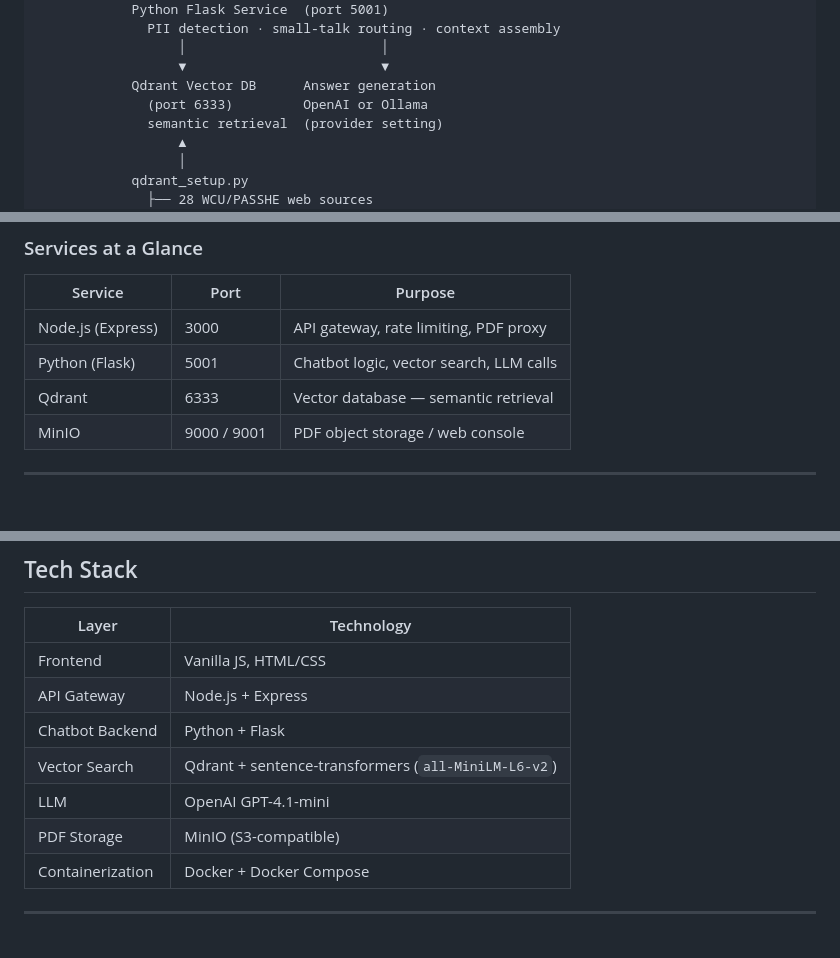
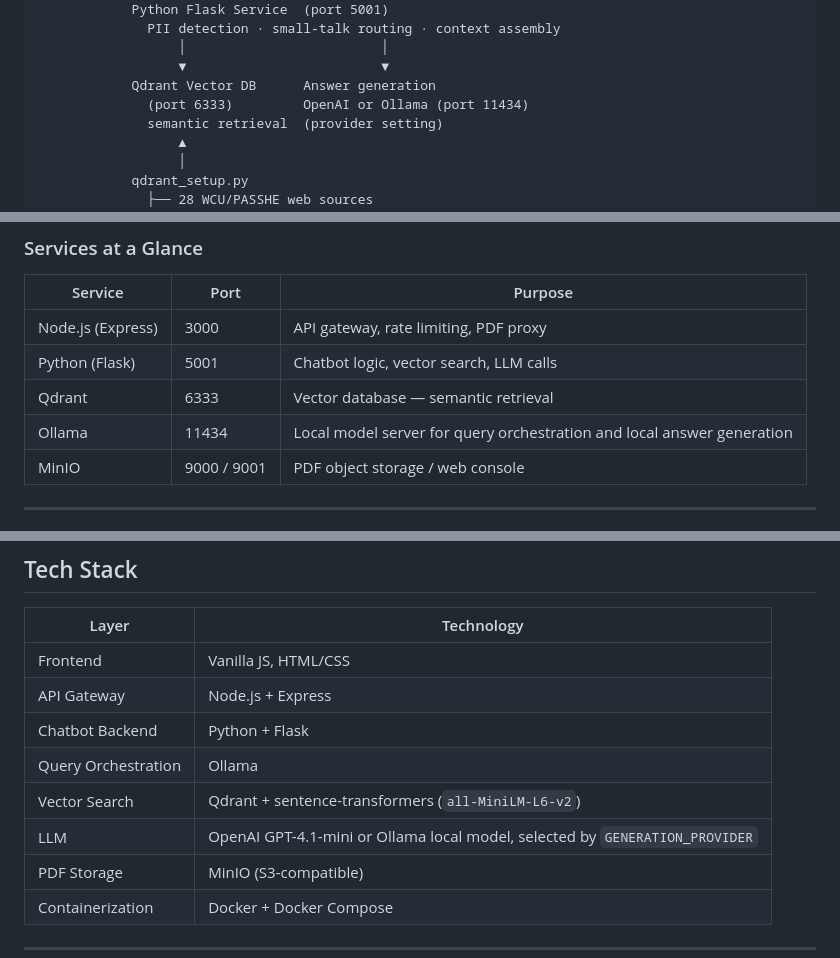
Before and after one commit to RichDBrown/ask_rammy_v2, a Markdown page: README.md, 3 parts joined by grey strips. GitHub-like rendering.

Commit message:
Update README to clarify Ollama's port and its role in query orchestration (#8)
This pull request updates the `README.md` to clarify and expand documentation about the supported LLM providers and infrastructure ports. The main changes are the addition of Ollama as a local model server option, including its default port, and clearer instructions on how to select between OpenAI and Ollama for answer generation.

**Documentation updates:**

* Added Ollama as a local model server for query orchestration and answer generation, specifying default port `11434` in both the architecture diagram and the service table. [[1]](diffhunk://#diff-b335630551682c19a781afebcf4d07bf978fb1f8ac04c6bf87428ed5106870f5L64-R64) [[2]](diffhunk://#diff-b335630551682c19a781afebcf4d07bf978fb1f8ac04c6bf87428ed5106870f5R85)
* Updated the LLM provider description to indicate support for both OpenAI GPT-4.1-mini and Ollama local models, configurable via the `GENERATION_PROVIDER` setting.

```diff
--- a/README.md
+++ b/README.md
@@ -61,7 +61,7 @@ Browser (frontend/embed.html + chat.js)
                   │                         │
                   ▼                         ▼
             Qdrant Vector DB      Answer generation
-              (port 6333)         OpenAI or Ollama
+              (port 6333)         OpenAI or Ollama (port 11434)
               semantic retrieval  (provider setting)
                   ▲
                   │
@@ -82,6 +82,7 @@ Browser (frontend/embed.html + chat.js)
 | Node.js (Express) | 3000 | API gateway, rate limiting, PDF proxy |
 | Python (Flask) | 5001 | Chatbot logic, vector search, LLM calls |
 | Qdrant | 6333 | Vector database — semantic retrieval |
+| Ollama | 11434 | Local model server for query orchestration and local answer generation |
 | MinIO | 9000 / 9001 | PDF object storage / web console |
 
 ---
@@ -370,8 +371,9 @@ PDF sources are managed separately via the MinIO console.
 | Frontend | Vanilla JS, HTML/CSS |
 | API Gateway | Node.js + Express |
 | Chatbot Backend | Python + Flask |
+| Query Orchestration | Ollama |
 | Vector Search | Qdrant + sentence-transformers (`all-MiniLM-L6-v2`) |
-| LLM | OpenAI GPT-4.1-mini |
+| LLM | OpenAI GPT-4.1-mini or Ollama local model, selected by `GENERATION_PROVIDER` |
 | PDF Storage | MinIO (S3-compatible) |
 | Containerization | Docker + Docker Compose |
 
```
